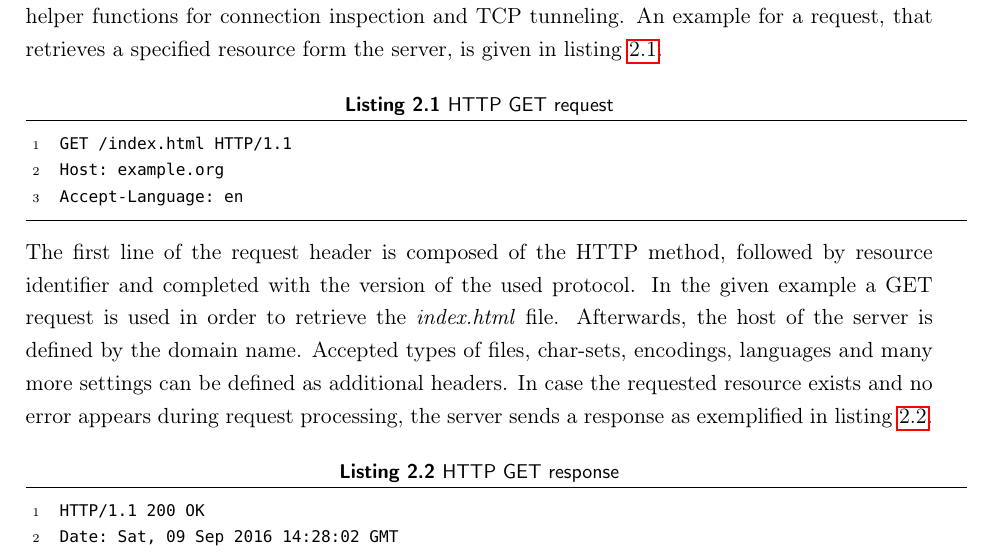
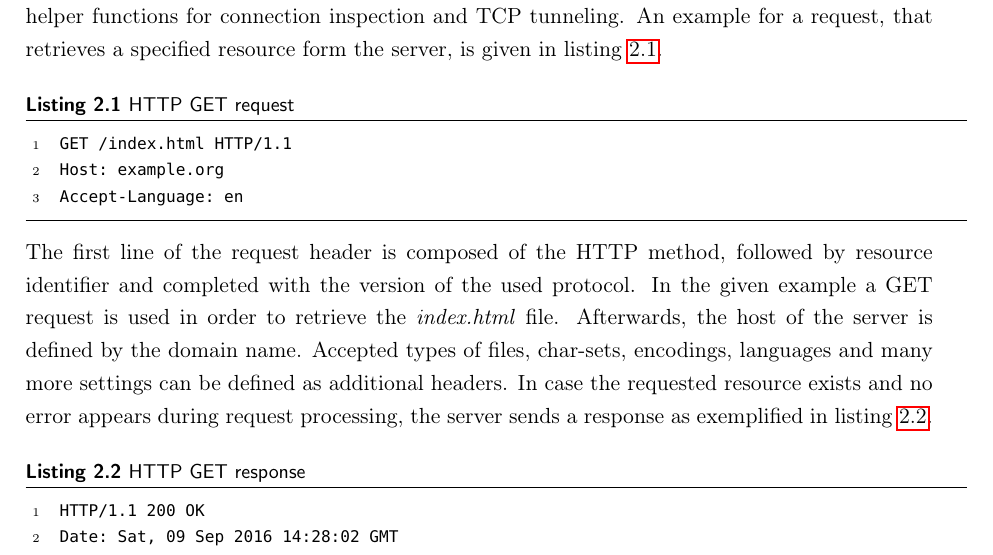
Before and after one commit to dacappo/master-thesis, a LaTeX thesis (MasterThesis.tex): part of page 14 of 40, cut so that both start at the same text. Compiled offline with pdfLaTeX.

Commit message:
Remove centering of labels

```diff
--- a/MasterThesis.tex
+++ b/MasterThesis.tex
@@ -35,7 +35,7 @@
 % Fonts
 %\usepackage{courier}
 \usepackage[scaled]{beramono} % script font
-\usepackage[justification=centering]{caption}  % adapted captions
+\usepackage{caption}  % adapted captions
 \usepackage{textcomp} % straight single quotess
 
 % Check mark and cross mark
```
